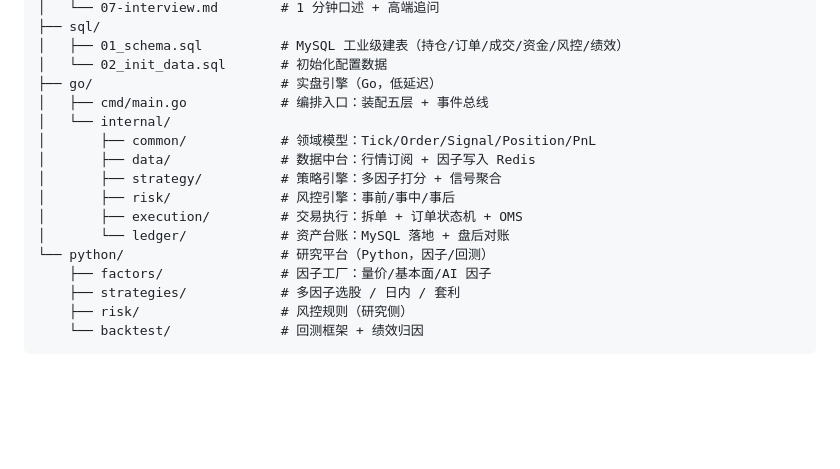
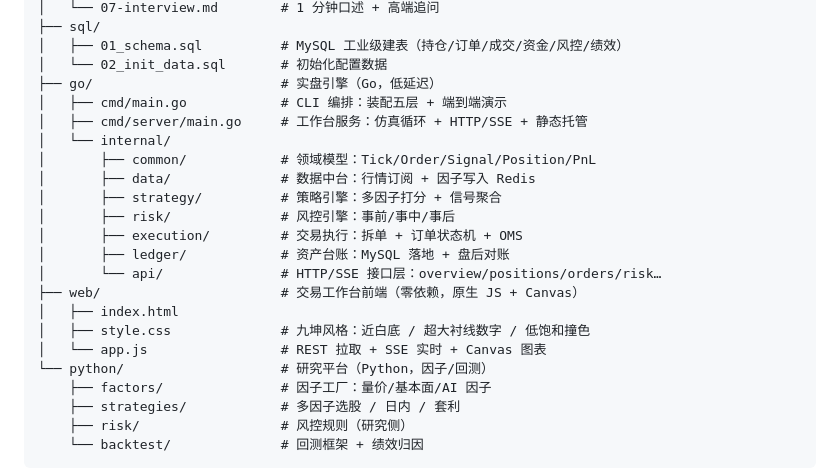
Before and after one commit to cyberspace-cs/quant-trading-system, a Markdown page: README.md, the part around one of its changes. Drawn GitHub-style; blank space fills up the shorter version.

```diff
--- a/README.md
+++ b/README.md
@@ -62,14 +62,20 @@ quant-trading-system/
 │   ├── 01_schema.sql          # MySQL 工业级建表（持仓/订单/成交/资金/风控/绩效）
 │   └── 02_init_data.sql       # 初始化配置数据
 ├── go/                        # 实盘引擎（Go，低延迟）
-│   ├── cmd/main.go            # 编排入口：装配五层 + 事件总线
+│   ├── cmd/main.go            # CLI 编排：装配五层 + 端到端演示
+│   ├── cmd/server/main.go     # 工作台服务：仿真循环 + HTTP/SSE + 静态托管
 │   └── internal/
 │       ├── common/            # 领域模型：Tick/Order/Signal/Position/PnL
 │       ├── data/              # 数据中台：行情订阅 + 因子写入 Redis
 │       ├── strategy/          # 策略引擎：多因子打分 + 信号聚合
 │       ├── risk/              # 风控引擎：事前/事中/事后
 │       ├── execution/         # 交易执行：拆单 + 订单状态机 + OMS
-│       └── ledger/            # 资产台账：MySQL 落地 + 盘后对账
+│       ├── ledger/            # 资产台账：MySQL 落地 + 盘后对账
+│       └── api/               # HTTP/SSE 接口层：overview/positions/orders/risk…
+├── web/                       # 交易工作台前端（零依赖，原生 JS + Canvas）
+│   ├── index.html
+│   ├── style.css              # 九坤风格：近白底 / 超大衬线数字 / 低饱和撞色
+│   └── app.js                 # REST 拉取 + SSE 实时 + Canvas 图表
 └── python/                    # 研究平台（Python，因子/回测）
     ├── factors/               # 因子工厂：量价/基本面/AI 因子
     ├── strategies/            # 多因子选股 / 日内 / 套利
```
Also changed, not shown: other parts of README.md (+20 -2 lines), docs/08-frontend-api.md (added, +158 -0 lines), docs/web_dashboard.png (added), docs/web_orders.png (added), 7 other files.
